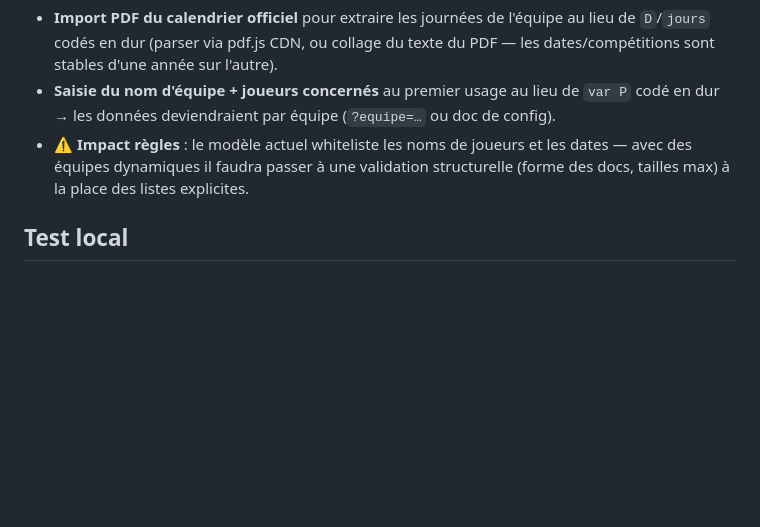
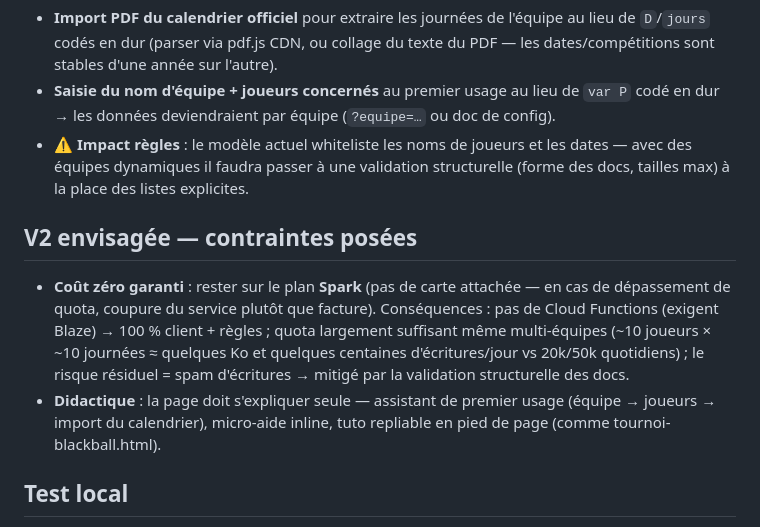
Before and after one commit to Ludoo-73/nantes-bg1-dispo, a Markdown page: AGENTS.md, the part around the change. GitHub-like rendering; blank space fills up the shorter version.

Commit message:
AGENTS : contraintes V2 — Spark gratuit garanti + didactique
Generated with [Devin](https://devin.ai)

Co-Authored-By: Devin <158243242+devin-ai-integration[bot]@users.noreply.github.com>

```diff
--- a/AGENTS.md
+++ b/AGENTS.md
@@ -82,6 +82,19 @@ Bloqué tant que la page est figée sur Nantes BG 1. Prérequis identifiés :
   dates — avec des équipes dynamiques il faudra passer à une validation
   structurelle (forme des docs, tailles max) à la place des listes explicites.
 
+## V2 envisagée — contraintes posées
+
+- **Coût zéro garanti** : rester sur le plan **Spark** (pas de carte attachée —
+  en cas de dépassement de quota, coupure du service plutôt que facture).
+  Conséquences : pas de Cloud Functions (exigent Blaze) → 100 % client +
+  règles ; quota largement suffisant même multi-équipes (~10 joueurs × ~10
+  journées ≈ quelques Ko et quelques centaines d'écritures/jour vs 20k/50k
+  quotidiens) ; le risque résiduel = spam d'écritures → mitigé par la
+  validation structurelle des docs.
+- **Didactique** : la page doit s'expliquer seule — assistant de premier usage
+  (équipe → joueurs → import du calendrier), micro-aide inline, tuto repliable
+  en pied de page (comme tournoi-blackball.html).
+
 ## Test local
 
 Ouvrir les fichiers en `file://` suffit pour l'UI (localStorage seul) — mais
```
